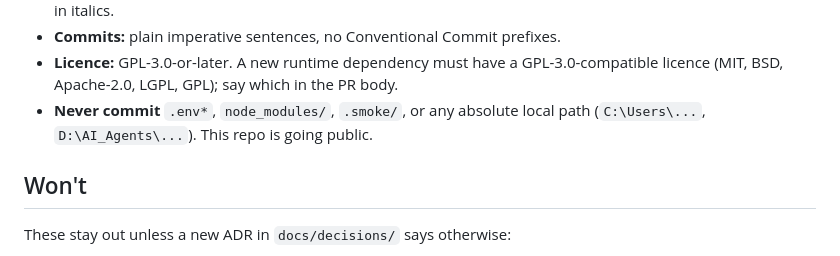
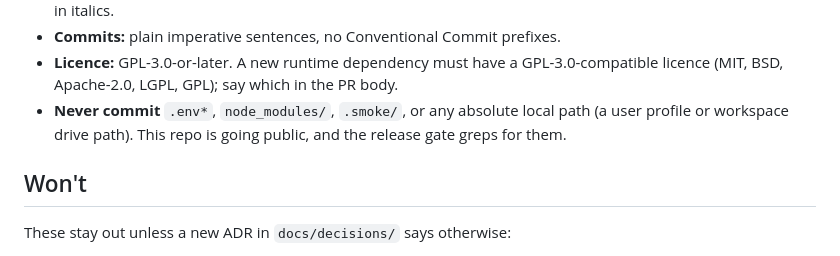
Before and after one commit to ai-automation-tools/ai-command-center, a Markdown page: CLAUDE.md, the part around the change. Rendered like a GitHub page.

Commit message:
Drop the example local paths from CLAUDE.md
The paths release gate matched its own rule.

Co-Authored-By: Claude Opus 5.5 <noreply@anthropic.com>

```diff
--- a/CLAUDE.md
+++ b/CLAUDE.md
@@ -58,7 +58,7 @@ before anything goes public.
 - **Docs move with code.** Update `README.md`, `src/README.md`, `docs/` and this file when a change makes them untrue. Every ticked roadmap item gets a `docs/CHANGELOG.md` line in the same commit, tagged with its phase in italics.
 - **Commits:** plain imperative sentences, no Conventional Commit prefixes.
 - **Licence:** GPL-3.0-or-later. A new runtime dependency must have a GPL-3.0-compatible licence (MIT, BSD, Apache-2.0, LGPL, GPL); say which in the PR body.
-- **Never commit** `.env*`, `node_modules/`, `.smoke/`, or any absolute local path (`C:\Users\...`, `D:\AI_Agents\...`). This repo is going public.
+- **Never commit** `.env*`, `node_modules/`, `.smoke/`, or any absolute local path (a user profile or workspace drive path). This repo is going public, and the release gate greps for them.
 
 ## Won't
 
```
